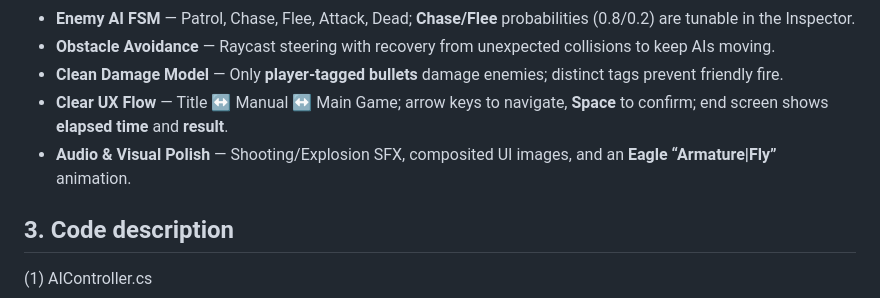
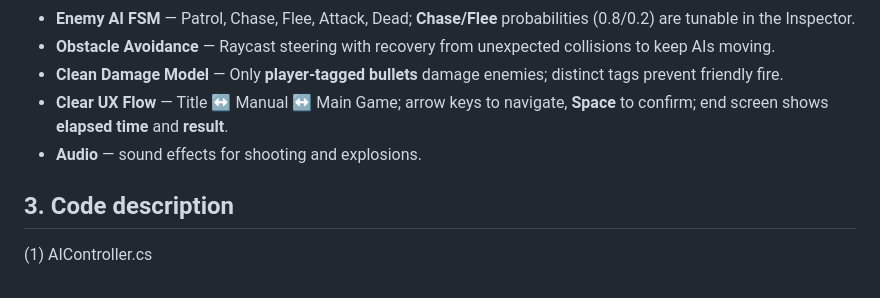
Before and after one commit to ErigoLee/GameProgramming2-Shooting-the-Emery-EN, a Markdown page: README.md, the part around the change. GitHub-like rendering.

```diff
--- a/README.md
+++ b/README.md
@@ -24,7 +24,7 @@ A lone soldier is deployed behind enemy lines, dodging fire and eliminating foes
 - **Obstacle Avoidance** — Raycast steering with recovery from unexpected collisions to keep AIs moving.
 - **Clean Damage Model** — Only **player-tagged bullets** damage enemies; distinct tags prevent friendly fire.
 - **Clear UX Flow** — Title ↔ Manual ↔ Main Game; arrow keys to navigate, **Space** to confirm; end screen shows **elapsed time** and **result**.
-- **Audio & Visual Polish** — Shooting/Explosion SFX, composited UI images, and an **Eagle “Armature|Fly”** animation.
+- **Audio** — sound effects for shooting and explosions.
 
 ## 3. Code description
 (1) AIController.cs
```
